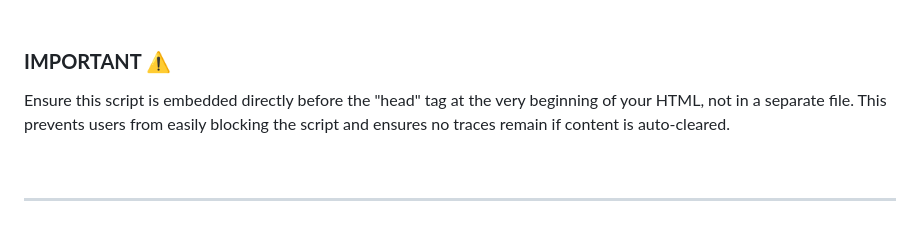
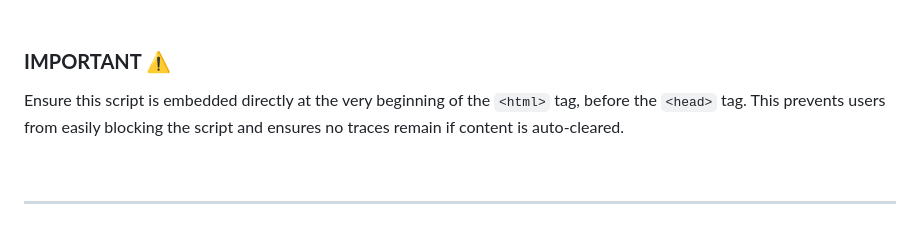
Before and after one commit to luizbizzio/siteguard, a Markdown page: README.md, the part around the change. GitHub-like rendering.

```diff
--- a/README.md
+++ b/README.md
@@ -47,7 +47,7 @@ function af(){var e=!1;setInterval(function(){var t=performance.now();console.pr
 <br>
 
 ### **IMPORTANT ⚠**
-Ensure this script is embedded directly before the "head" tag at the very beginning of your HTML, not in a separate file. This prevents users from easily blocking the script and ensures no traces remain if content is auto-cleared.
+Ensure this script is embedded directly at the very beginning of the `<html>` tag, before the `<head>` tag. This prevents users from easily blocking the script and ensures no traces remain if content is auto-cleared.
 
 <br>
 
```
